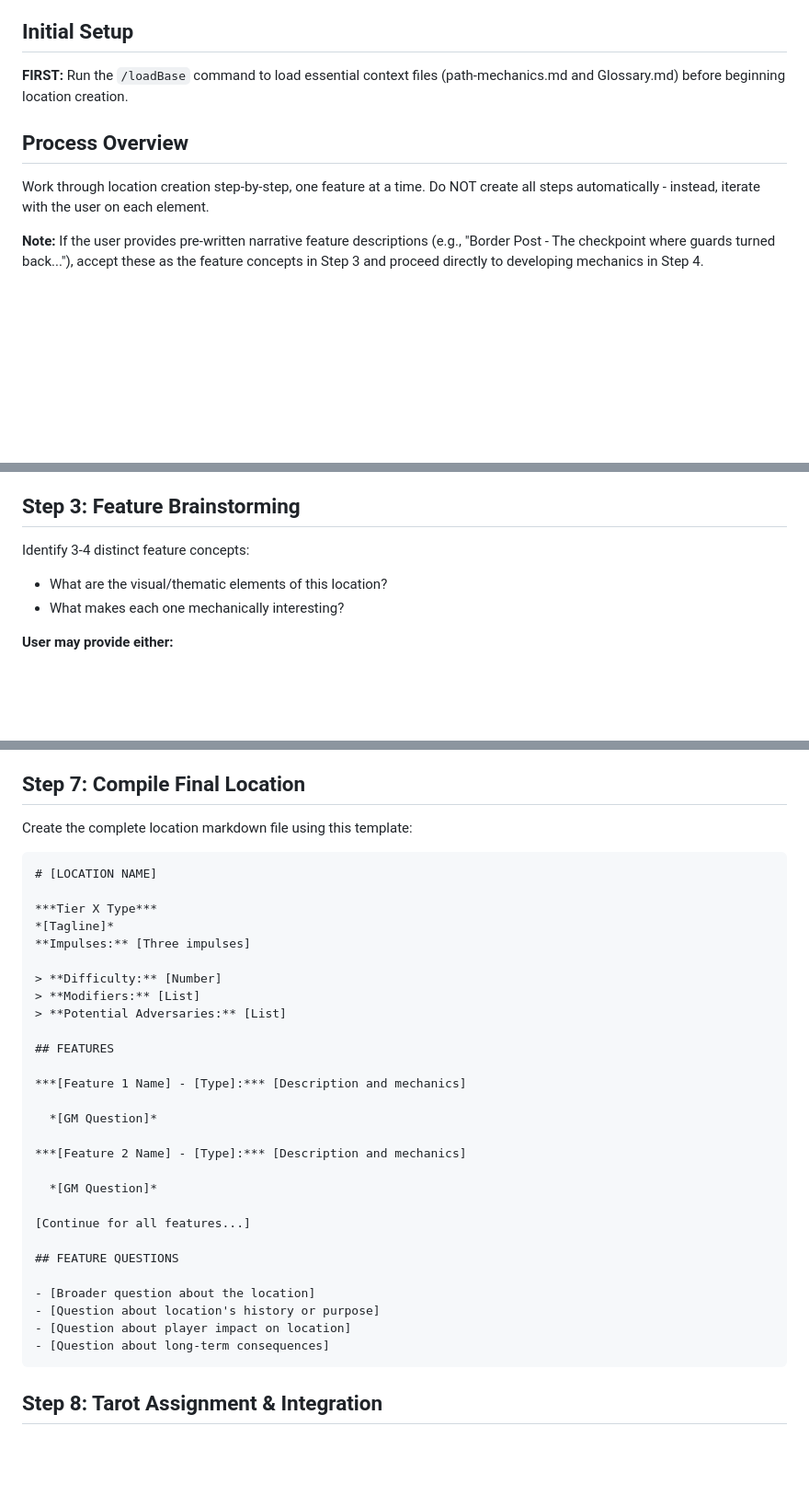
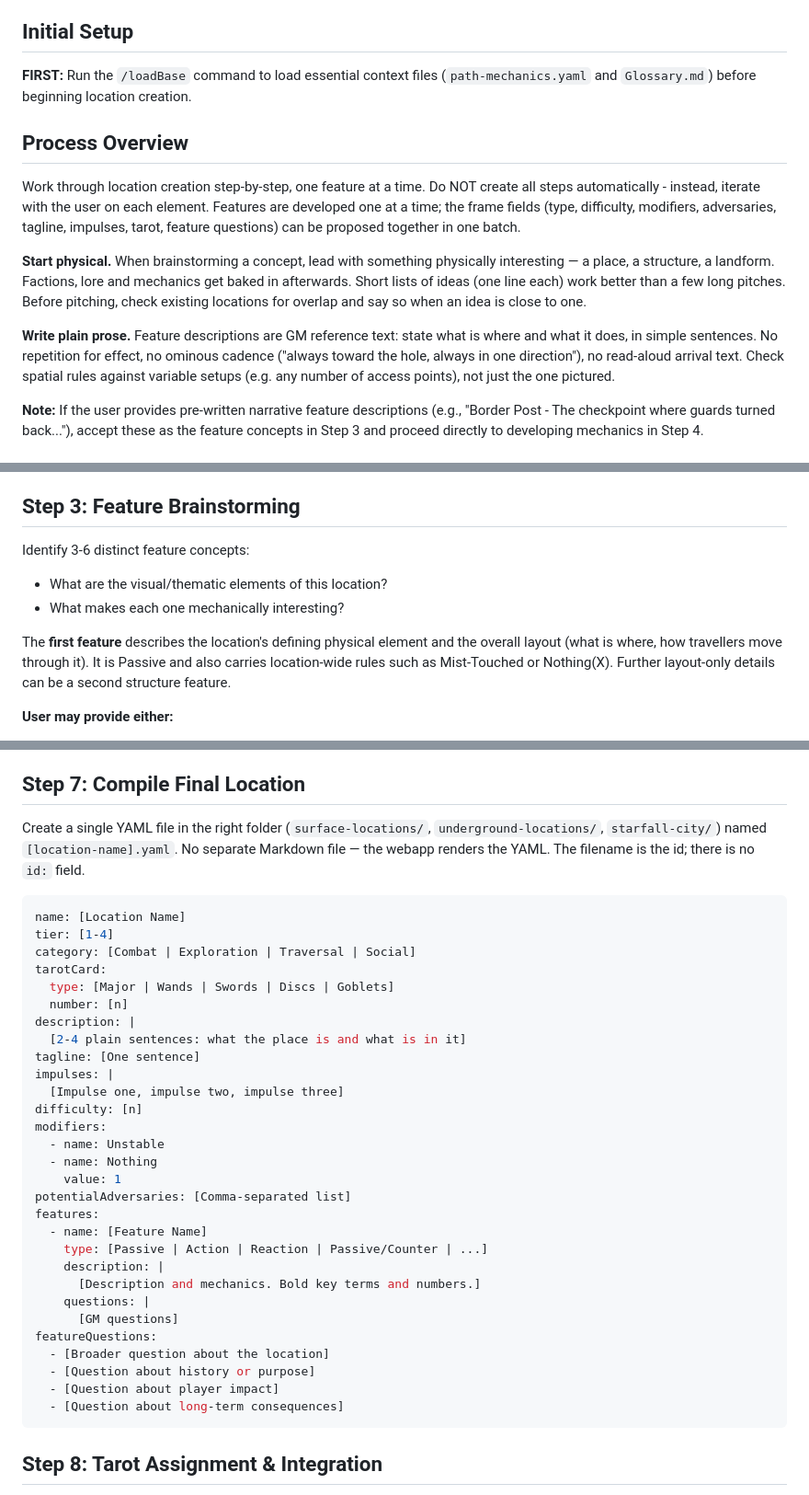
Before and after one commit to FHieser/thePath, a Markdown page: .claude/commands/create-location.md, 3 parts joined by grey strips. Shown at 92% size. Drawn GitHub-style; blank space fills up the shorter version.

Commit message:
Fix create location

````diff
--- a/.claude/commands/create-location.md
+++ b/.claude/commands/create-location.md
@@ -4,11 +4,15 @@ You are helping the user create a new Daggerheart location for "The Path" campai
 
 ## Initial Setup
 
-**FIRST:** Run the `/loadBase` command to load essential context files (path-mechanics.md and Glossary.md) before beginning location creation.
+**FIRST:** Run the `/loadBase` command to load essential context files (`path-mechanics.yaml` and `Glossary.md`) before beginning location creation.
 
 ## Process Overview
 
-Work through location creation step-by-step, one feature at a time. Do NOT create all steps automatically - instead, iterate with the user on each element.
+Work through location creation step-by-step, one feature at a time. Do NOT create all steps automatically - instead, iterate with the user on each element. Features are developed one at a time; the frame fields (type, difficulty, modifiers, adversaries, tagline, impulses, tarot, feature questions) can be proposed together in one batch.
+
+**Start physical.** When brainstorming a concept, lead with something physically interesting — a place, a structure, a landform. Factions, lore and mechanics get baked in afterwards. Short lists of ideas (one line each) work better than a few long pitches. Before pitching, check existing locations for overlap and say so when an idea is close to one.
+
+**Write plain prose.** Feature descriptions are GM reference text: state what is where and what it does, in simple sentences. No repetition for effect, no ominous cadence ("always toward the hole, always in one direction"), no read-aloud arrival text. Check spatial rules against variable setups (e.g. any number of access points), not just the one pictured.
 
 **Note:** If the user provides pre-written narrative feature descriptions (e.g., "Border Post - The checkpoint where guards turned back..."), accept these as the feature concepts in Step 3 and proceed directly to developing mechanics in Step 4.
 
@@ -29,9 +33,11 @@ Determine together:
 
 ## Step 3: Feature Brainstorming
 
-Identify 3-4 distinct feature concepts:
+Identify 3-6 distinct feature concepts:
 - What are the visual/thematic elements of this location?
 - What makes each one mechanically interesting?
+
+The **first feature** describes the location's defining physical element and the overall layout (what is where, how travellers move through it). It is Passive and also carries location-wide rules such as Mist-Touched or Nothing(X). Further layout-only details can be a second structure feature.
 
 **User may provide either:**
 1. **Feature concept names** (e.g., "Prayer flags," "Breathing chasm") - then develop descriptions together
@@ -127,37 +133,38 @@ With the finished features in front of you, write the two summary fields. Both a
 
 ## Step 7: Compile Final Location
 
-Create the complete location markdown file using this template:
+Create a single YAML file in the right folder (`surface-locations/`, `underground-locations/`, `starfall-city/`) named `[location-name].yaml`. No separate Markdown file — the webapp renders the YAML. The filename is the id; there is no `id:` field.
 
-```markdown
-# [LOCATION NAME]
-
-***Tier X Type***
-*[Tagline]*
-**Impulses:** [Three impulses]
-
-> **Difficulty:** [Number]
-> **Modifiers:** [List]
-> **Potential Adversaries:** [List]
-
-## FEATURES
-
-***[Feature 1 Name] - [Type]:*** [Description and mechanics]
-
-  *[GM Question]*
-
-***[Feature 2 Name] - [Type]:*** [Description and mechanics]
-
-  *[GM Question]*
-
-[Continue for all features...]
-
-## FEATURE QUESTIONS
-
-- [Broader question about the location]
-- [Question about location's history or purpose]
-- [Question about player impact on location]
-- [Question about long-term consequences]
+```yaml
+name: [Location Name]
+tier: [1-4]
+category: [Combat | Exploration | Traversal | Social]
+tarotCard:
+  type: [Major | Wands | Swords | Discs | Goblets]
+  number: [n]
+description: |
+  [2-4 plain sentences: what the place is and what is in it]
+tagline: [One sentence]
+impulses: |
+  [Impulse one, impulse two, impulse three]
+difficulty: [n]
+modifiers:
+  - name: Unstable
+  - name: Nothing
+    value: 1
+potentialAdversaries: [Comma-separated list]
+features:
+  - name: [Feature Name]
+    type: [Passive | Action | Reaction | Passive/Counter | ...]
+    description: |
+      [Description and mechanics. Bold key terms and numbers.]
+    questions: |
+      [GM questions]
+featureQuestions:
+  - [Broader question about the location]
+  - [Question about history or purpose]
+  - [Question about player impact]
+  - [Question about long-term consequences]
 ```
 
 ## Step 8: Tarot Assignment & Integration
````
Also changed, not shown: other parts of .claude/commands/create-location.md (+2 -3 lines).
